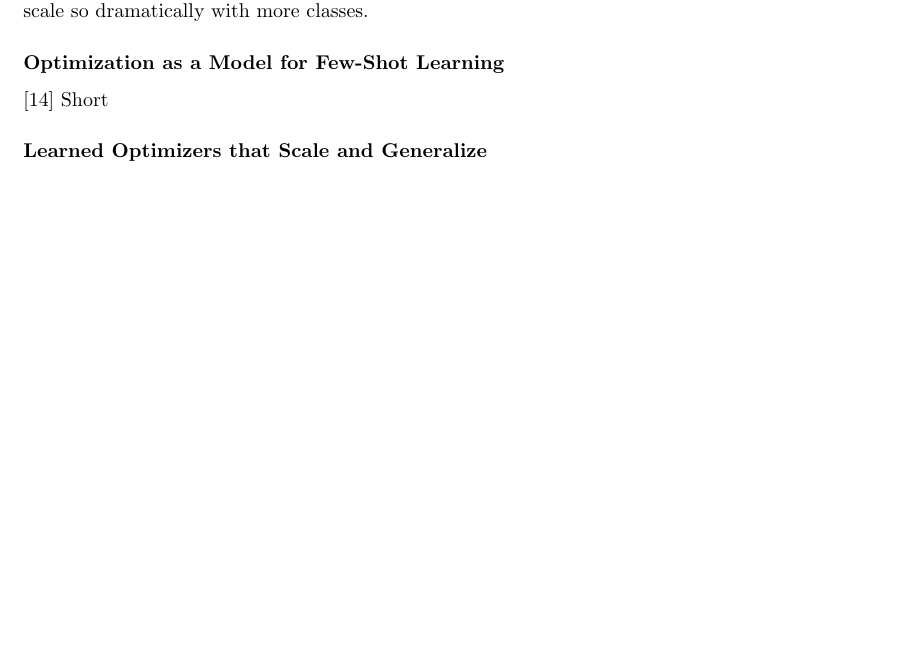
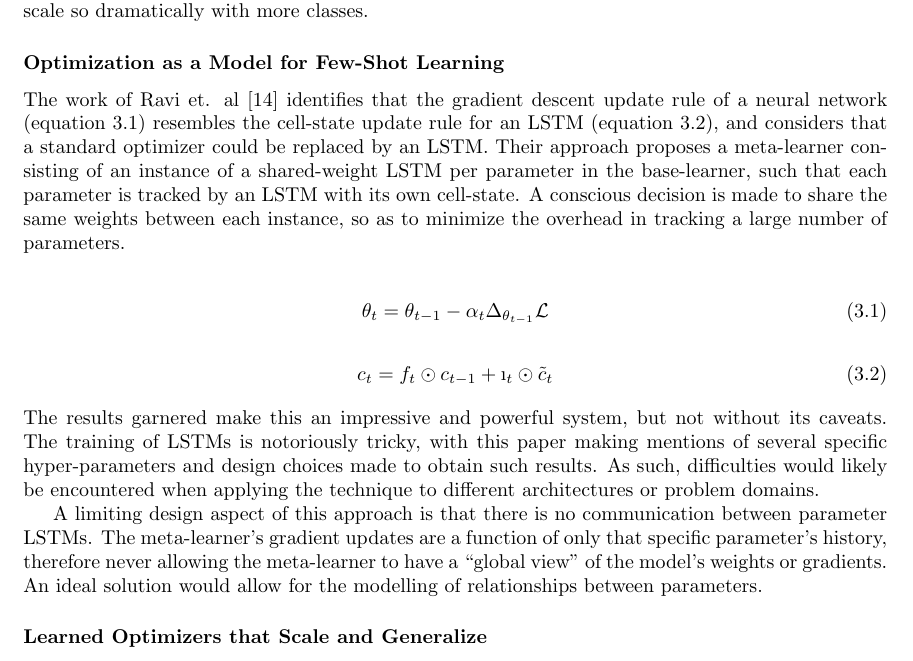
Before and after one commit to ashwhall/literature-survey, a LaTeX thesis (survey.tex): part of page 32 of 35 before the commit and part of page 32 of 36 after it, cut so that both start at the same text, the shorter picture padded with empty space. Compiled offline with pdfLaTeX.

Commit message:
Reviewed Optimization as a model...

```diff
--- a/survey.tex
+++ b/survey.tex
@@ -507,9 +507,15 @@
 	Optimization based solutions perform few-shot meta-learning by either learning an update rule which is substituted in place of a standard optimizer; or by learning an initial set of weights which are optimal for rapid improvement from few gradient steps. A major advantage of this technique over model based and metric based approaches is that a ready-to-go classifier is obtained after presenting the new class-examples, meaning that the model's computational complexity doesn't scale so dramatically with more classes. \par
 
 	\subsubsection{Optimization as a Model for Few-Shot Learning}
-	\parencite{oaamffsl}
-	Short \par
-
+	The work of Ravi et. al \parencite{oaamffsl} identifies that the gradient descent update rule of a neural network (equation \ref{update:1}) resembles the cell-state update rule for an LSTM (equation \ref{update:2}), and considers that a standard optimizer could be replaced by an LSTM. Their approach proposes a meta-learner consisting of an instance of a shared-weight LSTM per parameter in the base-learner, such that each parameter is tracked by an LSTM with its own cell-state. A conscious decision is made to share the same weights between each instance, so as to minimize the overhead in tracking a large number of parameters. \par
+	\begin{align} \label{update:1}
+	\theta_{t} = \theta_{t-1}-\alpha_{t}\Delta_{\theta_{t-1}}\mathcal{L}
+	\end{align}
+	\begin{align} \label{update:2}
+	c_{t} = f_{t}\odot c_{t-1}+\i_{t}\odot \tilde{c}_t
+	\end{align}
+	The results garnered make this an impressive and powerful system, but not without its caveats. The training of LSTMs is notoriously tricky, with this paper making mentions of several specific hyper-parameters and design choices made to obtain such results. As such, difficulties would likely be encountered when applying the technique to different architectures or problem domains. \par
+	A limiting design aspect of this approach is that there is no communication between parameter LSTMs. The meta-learner's gradient updates are a function of only that specific parameter's history, therefore never allowing the meta-learner to have a ``global view'' of the model's weights or gradients. An ideal solution would allow for the modelling of relationships between parameters. \par
 
 	\subsubsection{Learned Optimizers that Scale and Generalize}
 	\parencite{lotsag}
```
Also changed, not shown: survey.pdf.
